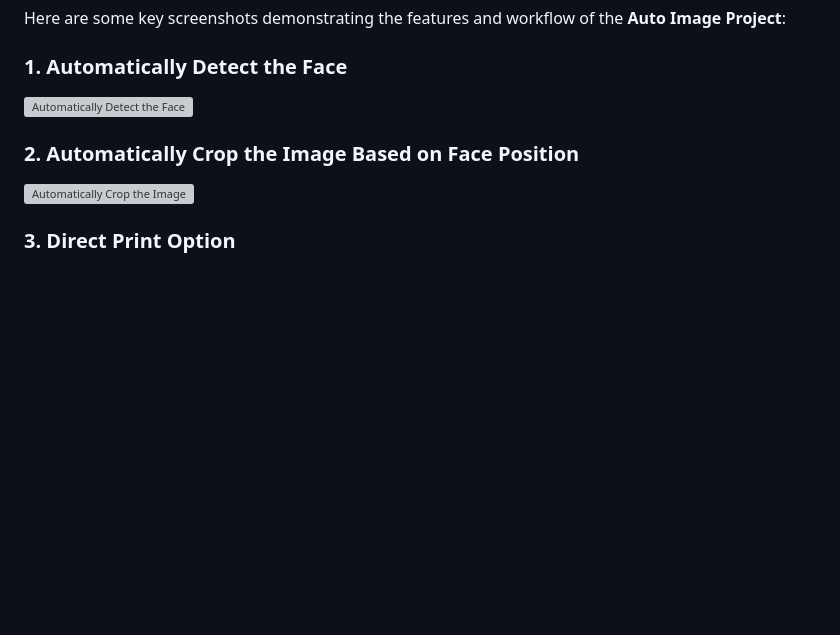
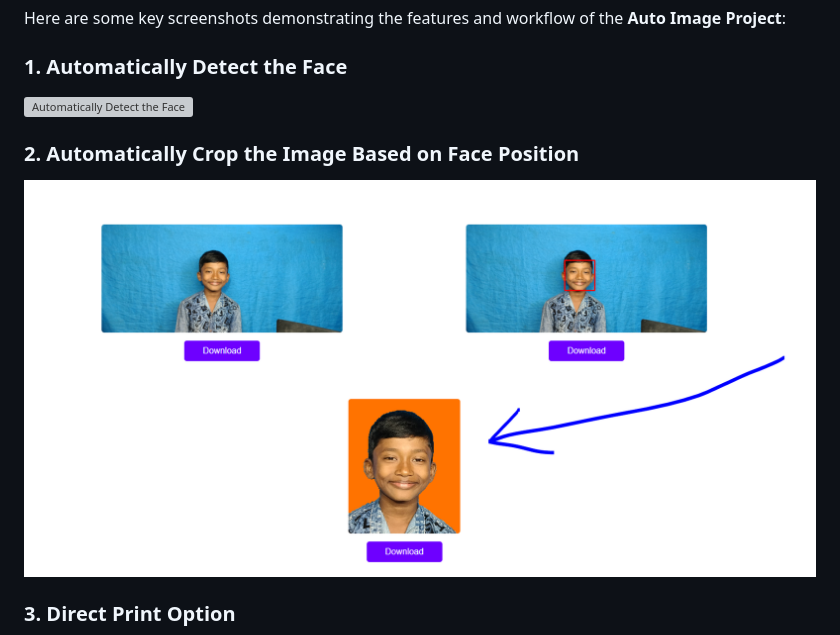
Before and after one commit to ParitoshBarman/autoimgProject, a Markdown page: README.md, the part around one of its changes. Drawn GitHub-style; blank space fills up the shorter version; grey boxes are pictures that could not be loaded.

```diff
--- a/README.md
+++ b/README.md
@@ -69,6 +69,6 @@ Here are some key screenshots demonstrating the features and workflow of the **A
 
 ### 2. Automatically Crop the Image Based on Face Position
-![Automatically Crop the Image](screenshots/AutomaticlayCropTheImageBasedOnFaceposition.png)
+![Automatically Crop the Image](screenshots/AutometicalyCroptheImageBasedOnFaceposition.png)
 
 ### 3. Direct Print Option
 ![Direct Print Option](screenshots/directPrintOption.png)
```
Also changed, not shown: other parts of README.md (+1 -1 lines).
